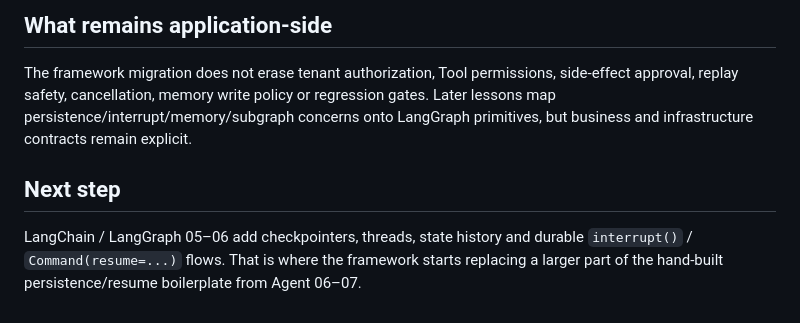
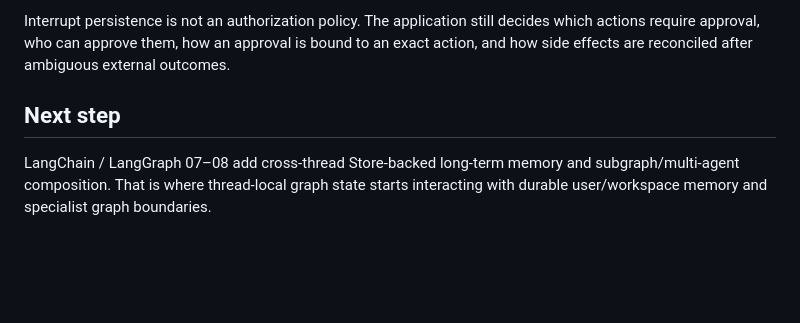
Before and after one commit to LeonaKaka/eli5, a Markdown page: projects/research-agent-lite/README.md, the part around one of its changes. GitHub-like rendering; blank space fills up the shorter version.

```diff
--- a/projects/research-agent-lite/README.md
+++ b/projects/research-agent-lite/README.md
@@ -68,8 +73,6 @@ The v4.4 map-reduce graph follows the framework's dynamic fan-out pattern: each
 
-## What remains application-side
-
-The framework migration does not erase tenant authorization, Tool permissions, side-effect approval, replay safety, cancellation, memory write policy or regression gates. Later lessons map persistence/interrupt/memory/subgraph concerns onto LangGraph primitives, but business and infrastructure contracts remain explicit.
+Interrupt persistence is not an authorization policy. The application still decides which actions require approval, who can approve them, how an approval is bound to an exact action, and how side effects are reconciled after ambiguous external outcomes.
 
 ## Next step
 
-LangChain / LangGraph 05–06 add checkpointers, threads, state history and durable `interrupt()` / `Command(resume=...)` flows. That is where the framework starts replacing a larger part of the hand-built persistence/resume boilerplate from Agent 06–07.
+LangChain / LangGraph 07–08 add cross-thread Store-backed long-term memory and subgraph/multi-agent composition. That is where thread-local graph state starts interacting with durable user/workspace memory and specialist graph boundaries.
```
Also changed, not shown: other parts of projects/research-agent-lite/README.md (+31 -26 lines).
